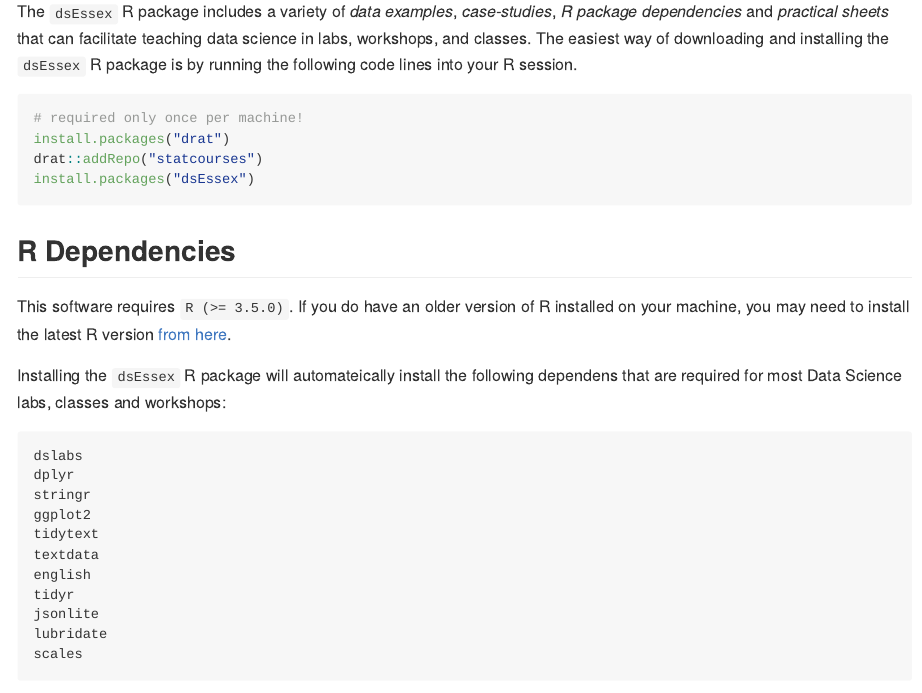
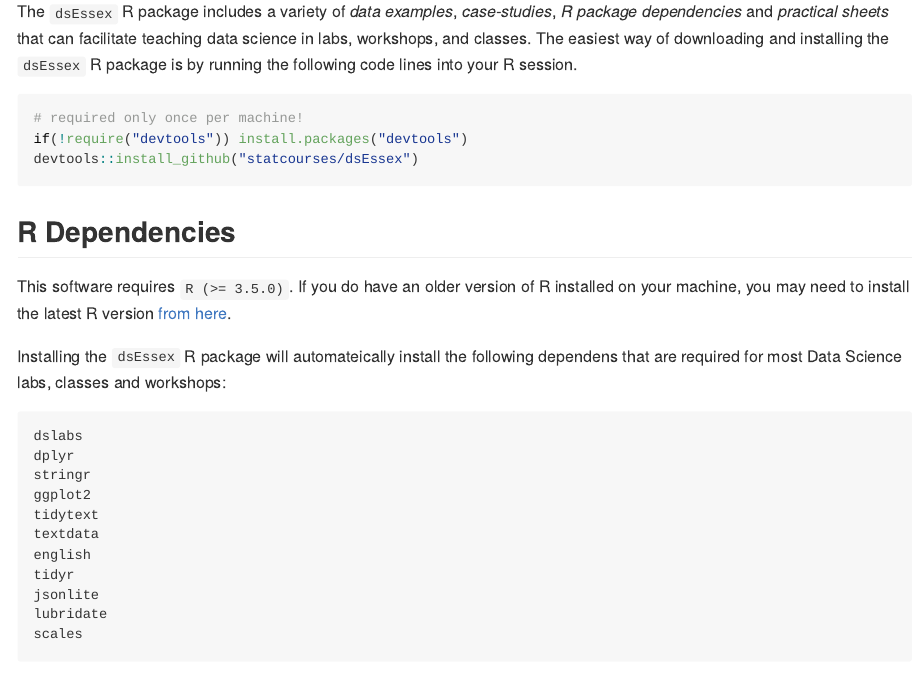
Before and after one commit to statcourses/dsEssex, an R Markdown document (README.Rmd): the page in a window 1100 px wide, from 1060 px down. Rendered offline with R 4.5, knitr and Pandoc, with nearby package versions; badge pictures from the web are left out.

Commit message:
Release a new version v. 0.3.0

````diff
--- a/README.Rmd
+++ b/README.Rmd
@@ -40,9 +40,8 @@ The `dsEssex` R package includes a variety of *data examples*, *case-studies*, *
 
 ```{r eval=FALSE}
 # required only once per machine!
-install.packages("drat")
-drat::addRepo("statcourses")
-install.packages("dsEssex")
+if(!require("devtools")) install.packages("devtools")
+devtools::install_github("statcourses/dsEssex")
 ```
 
 ## R Dependencies
````
Also changed, not shown: BuildMe.R (+5 -0 lines), 1 other file.
